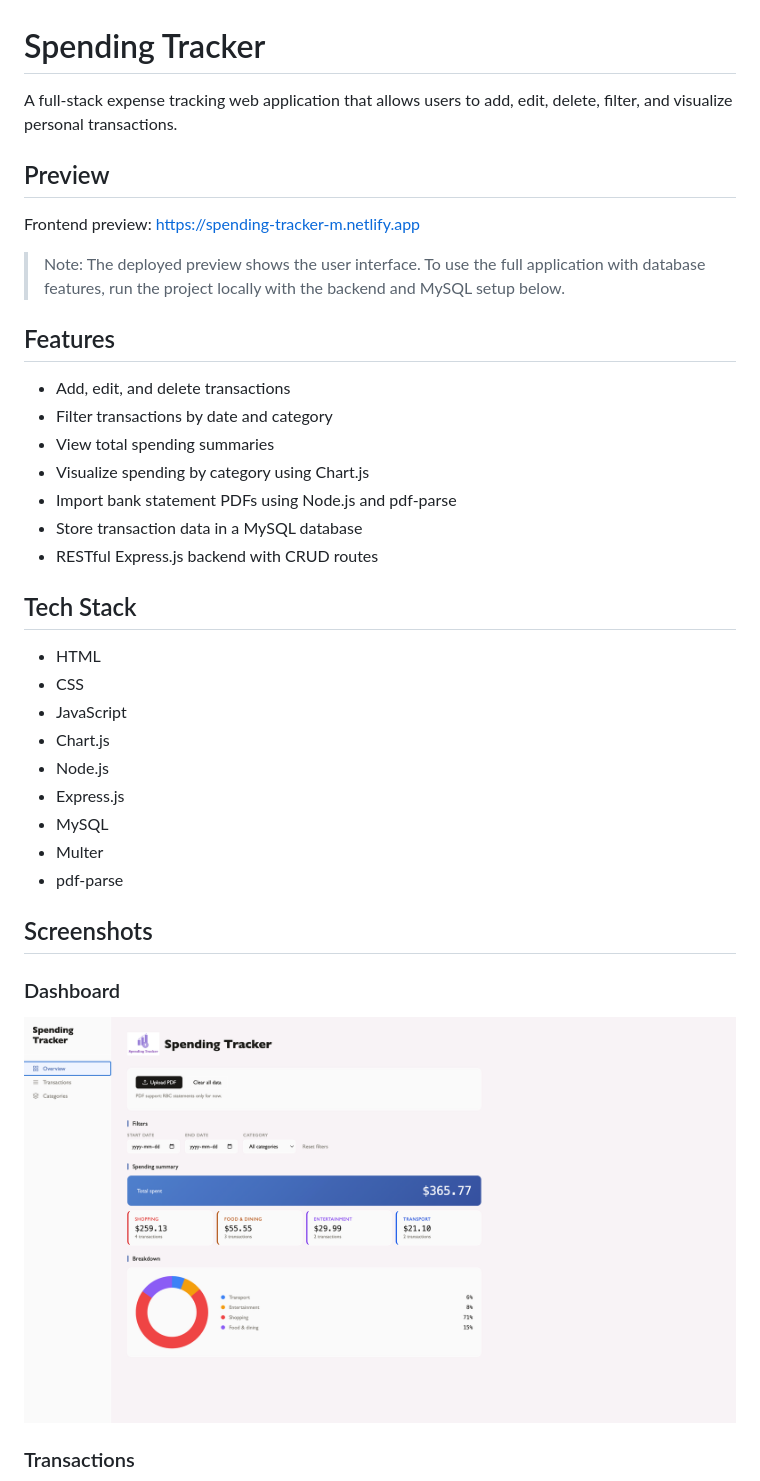
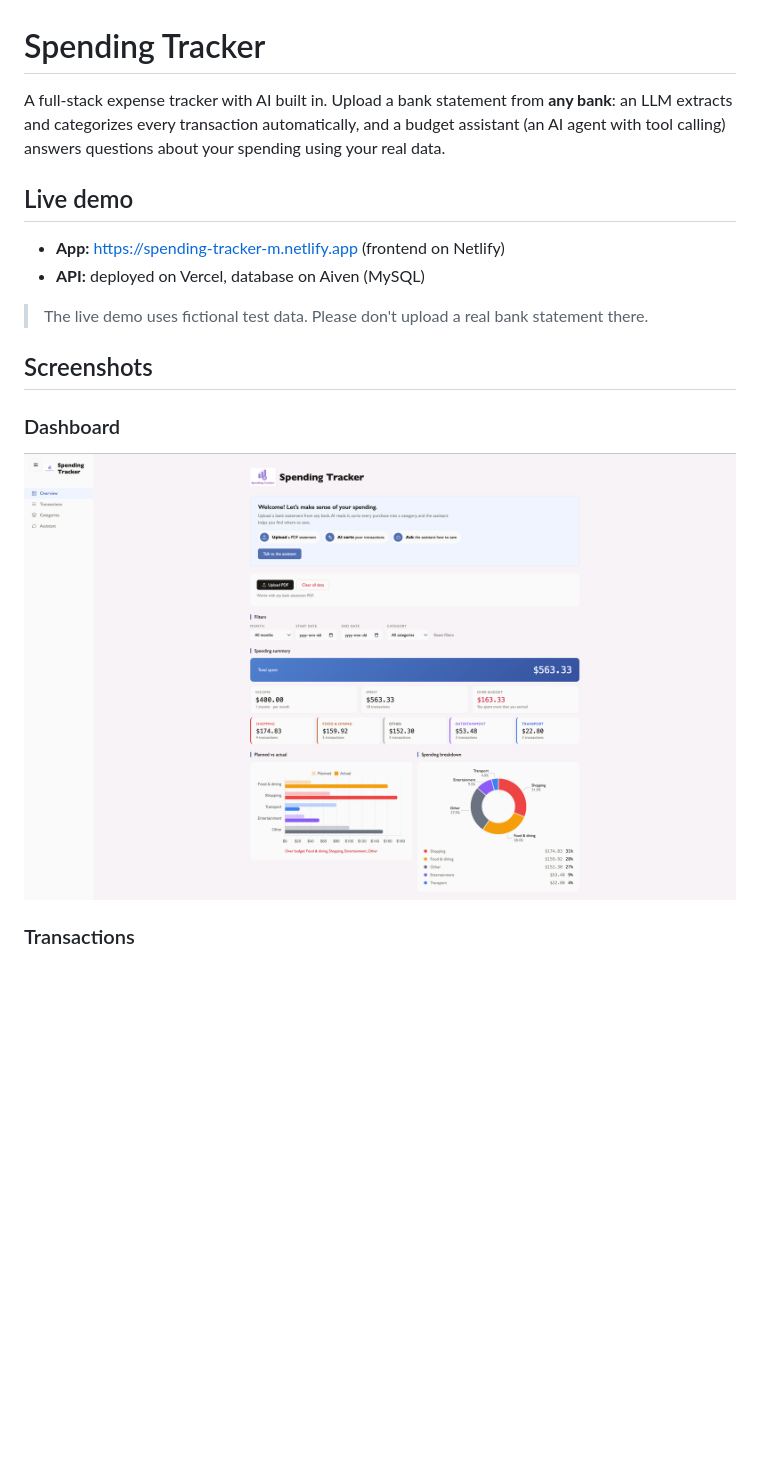
Before and after one commit to micheleS2006/SpendingTracker, a Markdown page: README.md, the part around the change printed below. Rendered like a GitHub page; pictures changed too: screenshots/dashboard.png; blank space fills up the shorter version.

Commit message:
Add AI agent with strategies, multiple incomes and goals, budgets, responsive UI and README

```diff
--- a/README.md
+++ b/README.md
@@ -1,34 +1,13 @@
 # Spending Tracker
 
-A full-stack expense tracking web application that allows users to add, edit, delete, filter, and visualize personal transactions.
+A full-stack expense tracker with AI built in. Upload a bank statement from **any bank**: an LLM extracts and categorizes every transaction automatically, and a budget assistant (an AI agent with tool calling) answers questions about your spending using your real data.
 
-## Preview
+## Live demo
 
-Frontend preview: https://spending-tracker-m.netlify.app
+- **App:** https://spending-tracker-m.netlify.app (frontend on Netlify)
+- **API:** deployed on Vercel, database on Aiven (MySQL)
 
-> Note: The deployed preview shows the user interface. To use the full application with database features, run the project locally with the backend and MySQL setup below.
-
-## Features
-
-* Add, edit, and delete transactions
-* Filter transactions by date and category
-* View total spending summaries
-* Visualize spending by category using Chart.js
-* Import bank statement PDFs using Node.js and pdf-parse
-* Store transaction data in a MySQL database
-* RESTful Express.js backend with CRUD routes
-
-## Tech Stack
-
-* HTML
-* CSS
-* JavaScript
-* Chart.js
-* Node.js
-* Express.js
-* MySQL
-* Multer
-* pdf-parse
+> The live demo uses fictional test data. Please don't upload a real bank statement there.
 
 ## Screenshots
 
```
Also changed, not shown: other parts of README.md (+116 -48 lines), screenshots/assistant.png (added), screenshots/categories.png, screenshots/transactions.png, 11 other files.
